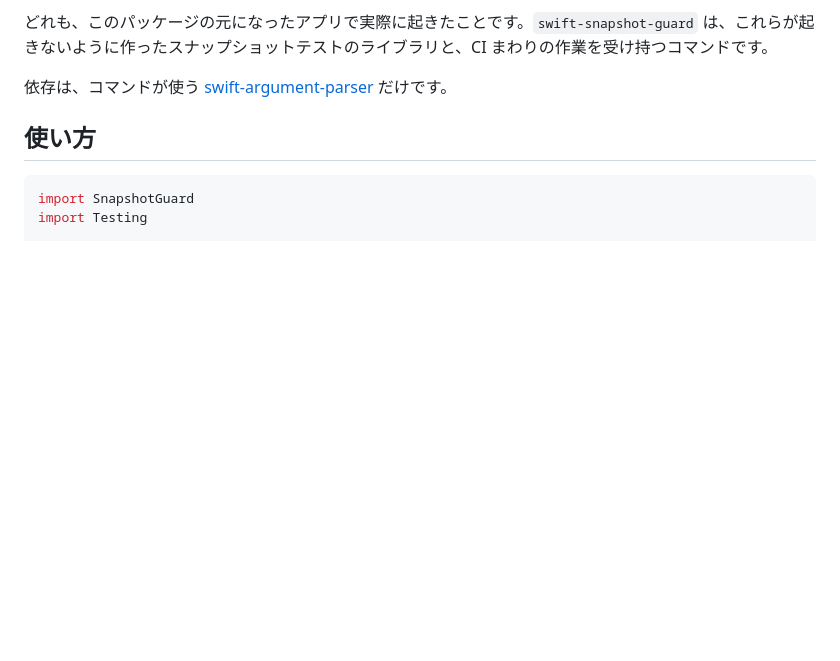
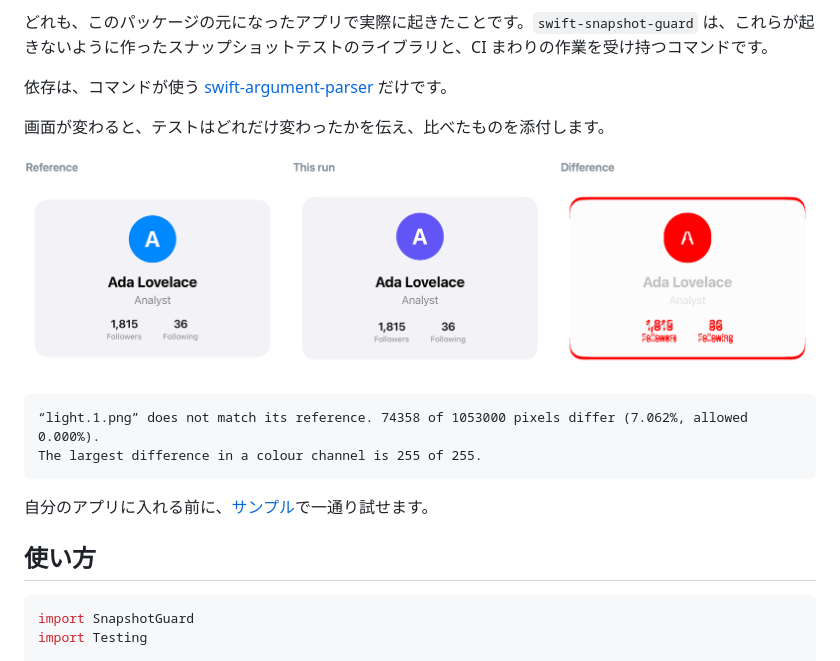
Before and after one commit to instantraaamen/swift-snapshot-guard, a Markdown page: README.ja.md, the part around the change. Rendered like a GitHub page; pictures changed too: Assets/readme-diff.png (added); blank space fills up the shorter version.

````diff
--- a/README.ja.md
+++ b/README.ja.md
@@ -14,6 +14,17 @@
 どれも、このパッケージの元になったアプリで実際に起きたことです。`swift-snapshot-guard` は、これらが起きないように作ったスナップショットテストのライブラリと、CI まわりの作業を受け持つコマンドです。
 
 依存は、コマンドが使う [swift-argument-parser](https://github.com/apple/swift-argument-parser) だけです。
+
+画面が変わると、テストはどれだけ変わったかを伝え、比べたものを添付します。
+
+![基準、今回のスナップショット、差のあるピクセル](Assets/readme-diff.png)
+
+```
+“light.1.png” does not match its reference. 74358 of 1053000 pixels differ (7.062%, allowed 0.000%).
+The largest difference in a colour channel is 255 of 255.
+```
+
+自分のアプリに入れる前に、[サンプル](Examples/SnapshotGuardExample)で一通り試せます。
 
 ## 使い方
 
````
Also changed, not shown: CHANGELOG.md (+4 -0 lines), Examples/SnapshotGuardExample/README.md (added, +92 -0 lines), README.md (+11 -0 lines), 10 other files.
